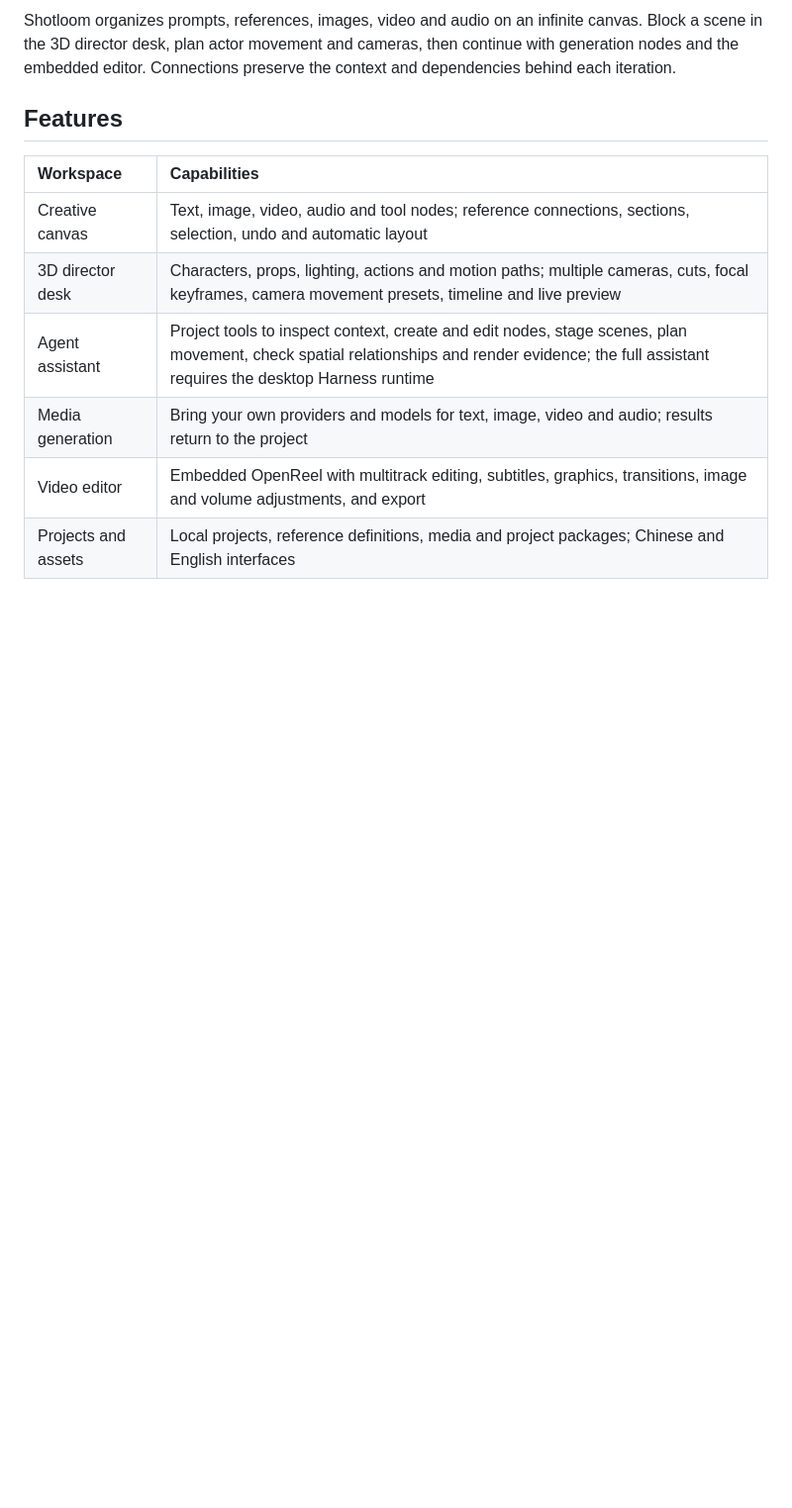
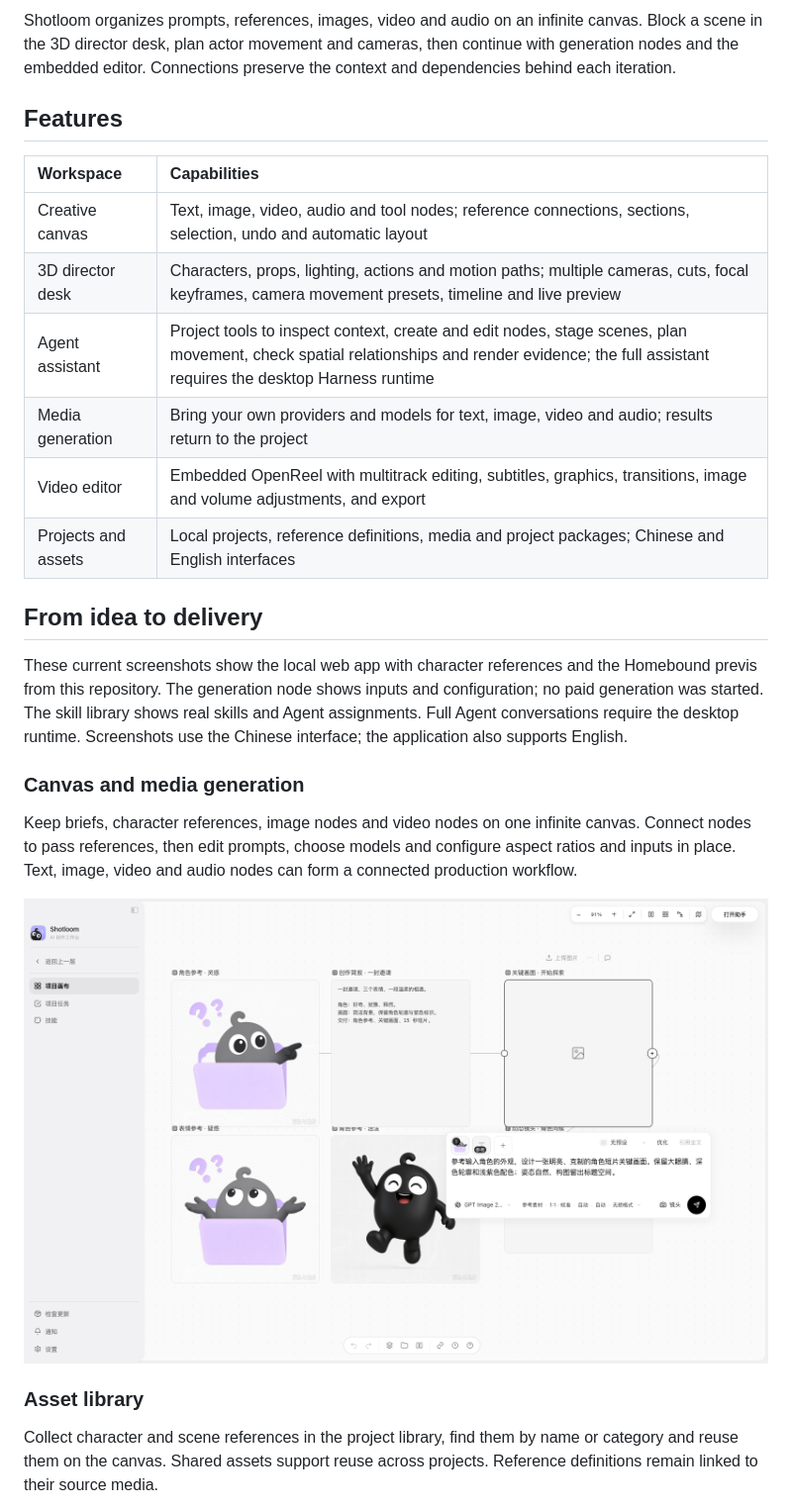
Before and after one commit to AstralFoundry/shotloom, a Markdown page: README.en.md, the part around one of its changes. Shown at 99% size. Drawn GitHub-style; pictures changed too: docs/images/generation-node-zh.png (added); blank space fills up the shorter version.

Commit message:
docs: showcase canvas generation assets skills and editing

```diff
--- a/README.en.md
+++ b/README.en.md
@@ -18,3 +18,17 @@ Shotloom organizes prompts, references, images, video and audio on an infinite c
 | Video editor | Embedded OpenReel with multitrack editing, subtitles, graphics, transitions, image and volume adjustments, and export |
 | Projects and assets | Local projects, reference definitions, media and project packages; Chinese and English interfaces |
 
+## From idea to delivery
+
+These current screenshots show the local web app with character references and the Homebound previs from this repository. The generation node shows inputs and configuration; no paid generation was started. The skill library shows real skills and Agent assignments. Full Agent conversations require the desktop runtime. Screenshots use the Chinese interface; the application also supports English.
+
+### Canvas and media generation
+
+Keep briefs, character references, image nodes and video nodes on one infinite canvas. Connect nodes to pass references, then edit prompts, choose models and configure aspect ratios and inputs in place. Text, image, video and audio nodes can form a connected production workflow.
+
+![Image generation node with prompt, model and reference inputs](./docs/images/generation-node-zh.png)
+
+### Asset library
+
+Collect character and scene references in the project library, find them by name or category and reuse them on the canvas. Shared assets support reuse across projects. Reference definitions remain linked to their source media.
+
```
Also changed, not shown: other parts of README.en.md (+28 -7 lines), README.md (+42 -7 lines), docs/images/asset-library-zh.png (added), docs/images/creative-canvas-zh.png (added), docs/images/skills-zh.png (added), docs/images/video-editor-zh.png (added).
